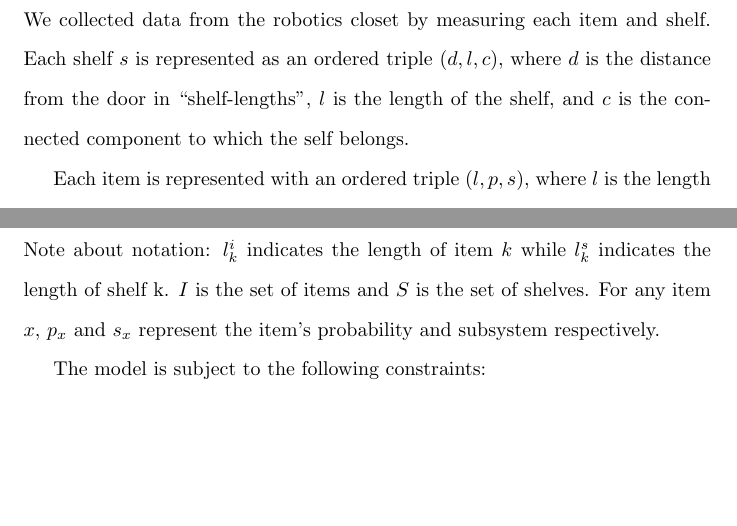
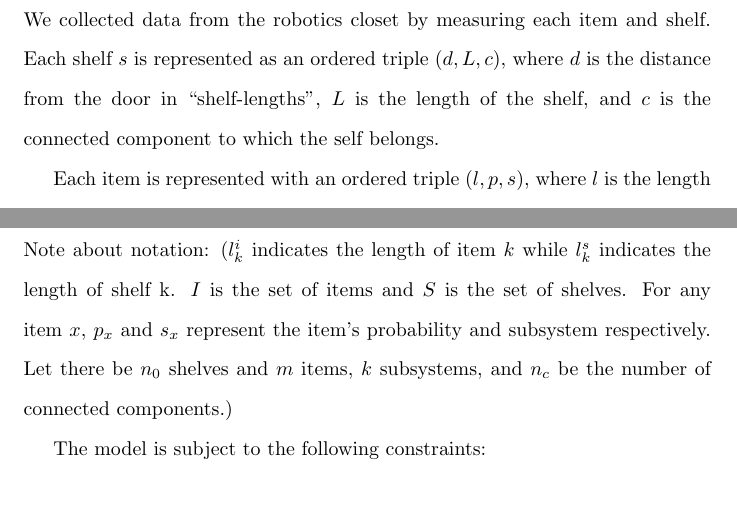
Before and after one commit to save-buffer/math381, a LaTeX document (paper.tex): two parts of pages 5 and 6 of 9, joined at a grey line, cut so that both start at the same text, the shorter picture padded with empty space. Compiled offline with pdfLaTeX.

Commit message:
symbol fixes

```diff
--- a/paper.tex
+++ b/paper.tex
@@ -106,8 +106,8 @@ assumption to ``duplicate'' shelves, defining the duplicates to be above the ori
 one. We can model depth in the same way.
 \section{Model}
 We collected data from the robotics closet by measuring each item and shelf. Each
-shelf $s$ is represented as an ordered triple $(d, l, c)$, where $d$ is the
-distance from the door in ``shelf-lengths'', $l$ is the length of the shelf, and
+shelf $s$ is represented as an ordered triple $(d, L, c)$, where $d$ is the
+distance from the door in ``shelf-lengths'', $L$ is the length of the shelf, and
 $c$ is the connected component to which the self belongs.
 \par
 Each item is represented with an ordered triple $(l, p, s)$, where $l$ is the length
@@ -131,11 +131,14 @@ Each $w_{ij}$ and $c_{ij}$ is a binary variable, i.e. each $w_{ij}, c_{ij} \in {
 Each $w_{ij}$ is $0$ if item $j$ is not on shelf $i$ and $1$ otherwise. $c_{ij}$ is
 $1$ if subsystem $j$ lies in connected component $i$ and $0$ otherwise.
 $C$ is a $n_c \times k$ matrix because there are l connected components and k subsystems. \\
-Note about notation: $l^i_k$ indicates the length of item $k$ while $l^s_k$ indicates the
+Note about notation: ($l^i_k$ indicates the length of item $k$ while $l^s_k$ indicates the
 length of shelf k. $I$ is the set of items and $S$ is the set of shelves. For any item
-$x$, $p_x$ and $s_x$ represent the item's probability and subsystem respectively.
+$x$, $p_x$ and $s_x$ represent the item's probability and subsystem respectively. Let
+there be $n_0$ shelves and $m$ items, $k$ subsystems, and $n_c$ be the number of
+connected components.)
 \par
 The model is subject to the following constraints:
+\\
 \begin{enumerate}
 \item $\sum_{j = 1}^{m}w_{ij}l^i_j \leq l^s_i, 1 \leq i \leq n$.
 \item $\sum_{j = 1}^{n}w_{ji} = 1, 1 \leq i \leq m$.
```
